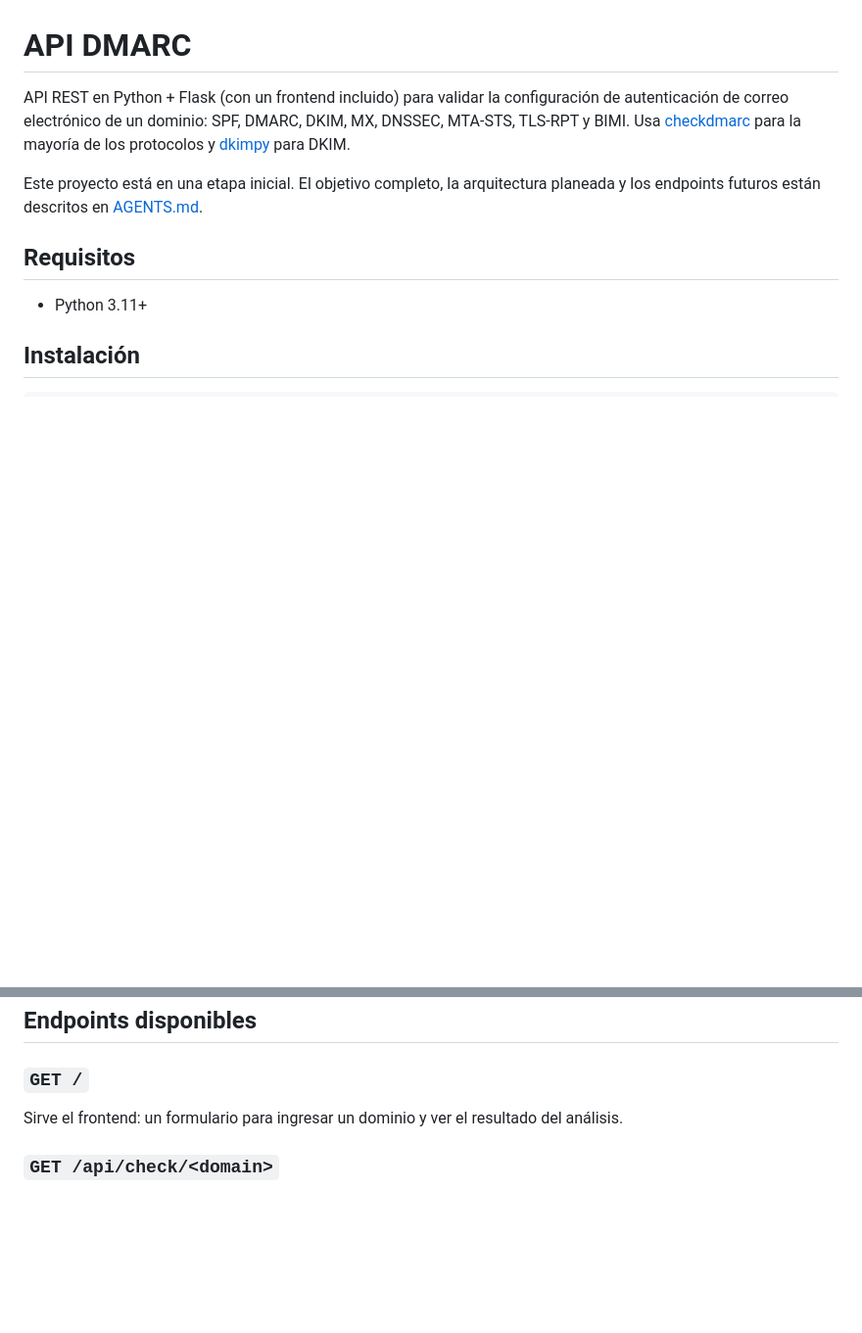
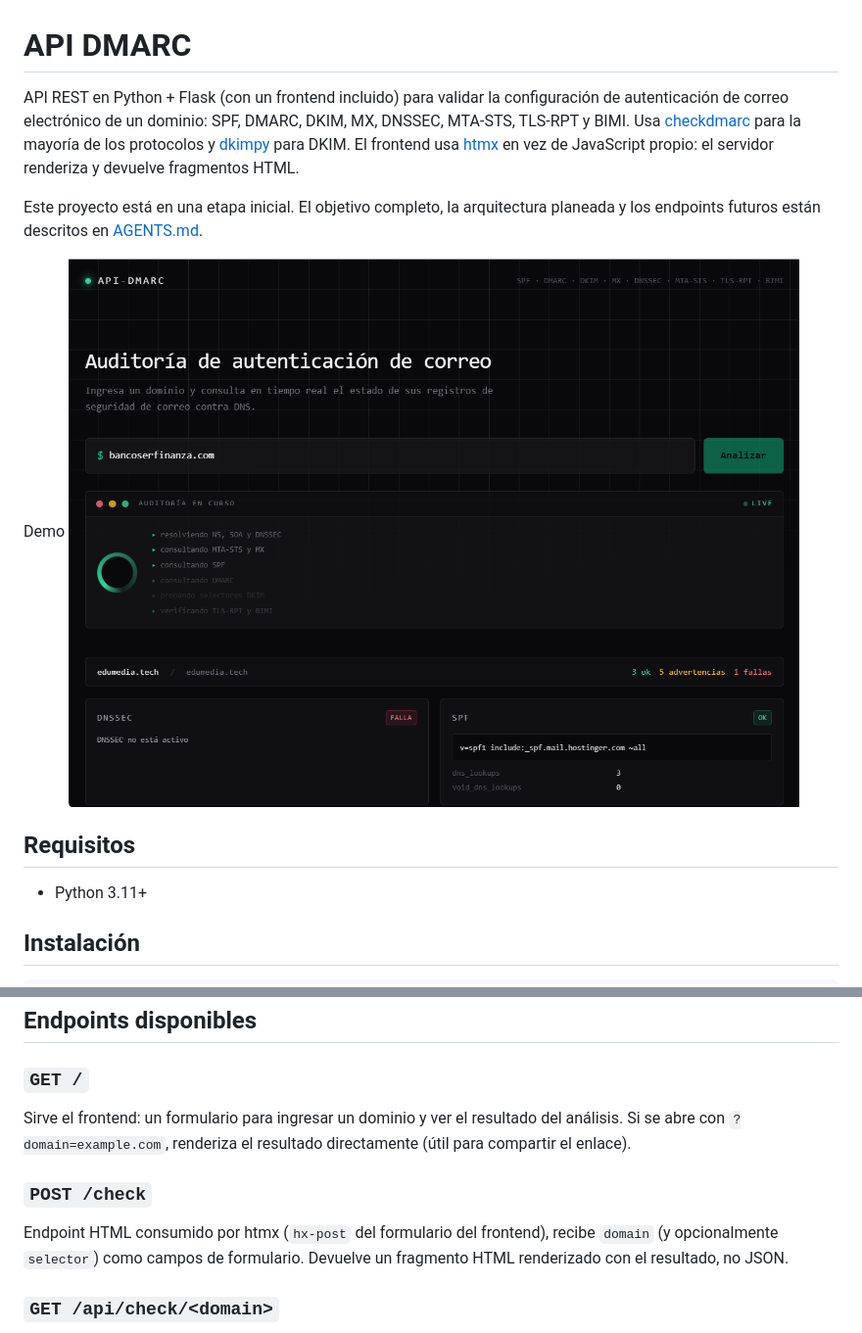
Before and after one commit to urian121/audit-dmarc, a Markdown page: README.md, 2 parts joined by grey strips. Shown: that part at 98% size. Drawn GitHub-style; pictures changed too: demo.png (added); blank space fills up the shorter version.

```diff
--- a/README.md
+++ b/README.md
@@ -1,8 +1,11 @@
 # API DMARC
 
-API REST en Python + Flask (con un frontend incluido) para validar la configuración de autenticación de correo electrónico de un dominio: SPF, DMARC, DKIM, MX, DNSSEC, MTA-STS, TLS-RPT y BIMI. Usa [checkdmarc](https://github.com/domainaware/checkdmarc) para la mayoría de los protocolos y [dkimpy](https://pypi.org/project/dkimpy/) para DKIM.
+API REST en Python + Flask (con un frontend incluido) para validar la configuración de autenticación de correo electrónico de un dominio: SPF, DMARC, DKIM, MX, DNSSEC, MTA-STS, TLS-RPT y BIMI. Usa [checkdmarc](https://github.com/domainaware/checkdmarc) para la mayoría de los protocolos y [dkimpy](https://pypi.org/project/dkimpy/) para DKIM. El frontend usa [htmx](https://htmx.org/) en vez de JavaScript propio: el servidor renderiza y devuelve fragmentos HTML.
 
 Este proyecto está en una etapa inicial. El objetivo completo, la arquitectura planeada y los endpoints futuros están descritos en [AGENTS.md](AGENTS.md).
+
+Demo
+![demo](demo.png)
 
 ## Requisitos
 
@@ -28,7 +31,11 @@ El servidor arranca en `http://127.0.0.1:5000` en modo debug.
 
 ### `GET /`
 
-Sirve el frontend: un formulario para ingresar un dominio y ver el resultado del análisis.
+Sirve el frontend: un formulario para ingresar un dominio y ver el resultado del análisis. Si se abre con `?domain=example.com`, renderiza el resultado directamente (útil para compartir el enlace).
+
+### `POST /check`
+
+Endpoint HTML consumido por htmx (`hx-post` del formulario del frontend), recibe `domain` (y opcionalmente `selector`) como campos de formulario. Devuelve un fragmento HTML renderizado con el resultado, no JSON.
 
 ### `GET /api/check/<domain>`
 
```
Also changed, not shown: AGENTS.md (+27 -4 lines), 12 other files.
